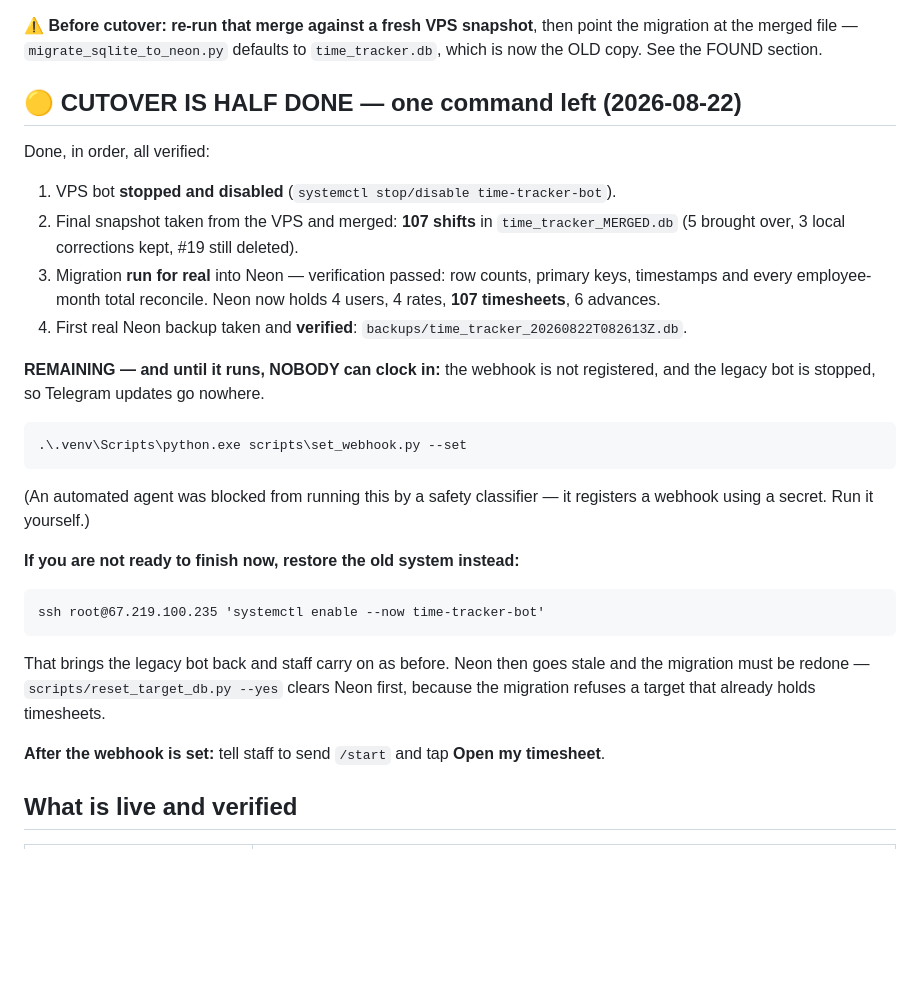
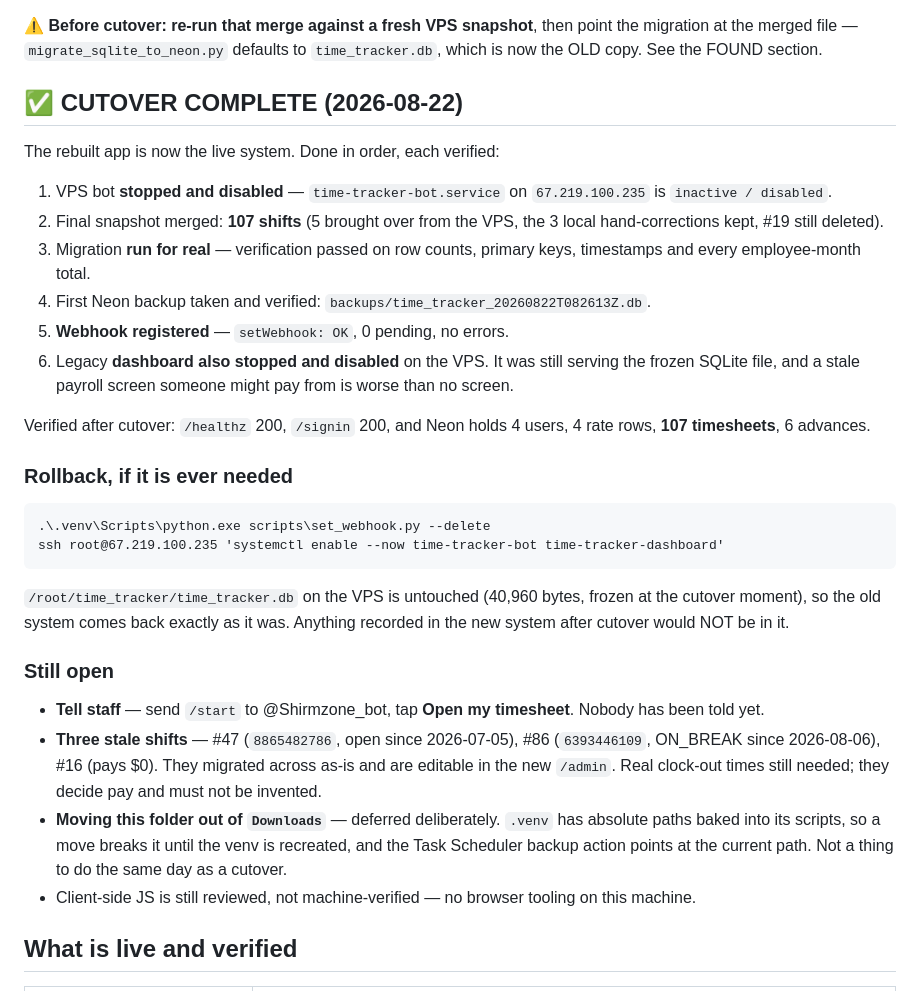
Before and after one commit to shrimpzoneaus-dot/Time-Tracker, a Markdown page: HANDOFF.md, the part around the change. GitHub-like rendering; blank space fills up the shorter version.

Commit message:
docs(handoff): cutover complete — the rebuilt app is the live system
Webhook registered (setWebhook OK, 0 pending, no errors). Legacy bot AND
dashboard both stopped and disabled on the VPS — the dashboard was still
serving the frozen SQLite file, and a stale payroll screen someone might pay
from is worse than no screen.

Verified after: /healthz 200, /signin 200, Neon holds 4 users, 4 rate rows,
107 timesheets, 6 advances. Rollback commands recorded; the VPS database is
untouched at the cutover moment.

Still open: staff have not been told, the three stale shifts still need real
clock-out times, and moving the folder out of Downloads is deferred because
.venv carries absolute paths and the scheduled backup points at this one.

Co-Authored-By: Claude Opus 5 <noreply@anthropic.com>

```diff
--- a/HANDOFF.md
+++ b/HANDOFF.md
@@ -17,39 +17,49 @@ into `time_tracker_MERGED.db` via `scripts/merge_vps_snapshot.py`.
 point the migration at the merged file — `migrate_sqlite_to_neon.py` defaults
 to `time_tracker.db`, which is now the OLD copy. See the FOUND section.
 
-## 🟡 CUTOVER IS HALF DONE — one command left (2026-08-22)
+## ✅ CUTOVER COMPLETE (2026-08-22)
 
-Done, in order, all verified:
+The rebuilt app is now the live system. Done in order, each verified:
 
-1. VPS bot **stopped and disabled** (`systemctl stop/disable time-tracker-bot`).
-2. Final snapshot taken from the VPS and merged: **107 shifts** in
-   `time_tracker_MERGED.db` (5 brought over, 3 local corrections kept, #19 still
-   deleted).
-3. Migration **run for real** into Neon — verification passed: row counts,
-   primary keys, timestamps and every employee-month total reconcile.
-   Neon now holds 4 users, 4 rates, **107 timesheets**, 6 advances.
-4. First real Neon backup taken and **verified**:
+1. VPS bot **stopped and disabled** — `time-tracker-bot.service` on
+   `67.219.100.235` is `inactive / disabled`.
+2. Final snapshot merged: **107 shifts** (5 brought over from the VPS, the 3
+   local hand-corrections kept, #19 still deleted).
+3. Migration **run for real** — verification passed on row counts, primary
+   keys, timestamps and every employee-month total.
+4. First Neon backup taken and verified:
    `backups/time_tracker_20260822T082613Z.db`.
+5. **Webhook registered** — `setWebhook: OK`, 0 pending, no errors.
+6. Legacy **dashboard also stopped and disabled** on the VPS. It was still
+   serving the frozen SQLite file, and a stale payroll screen someone might pay
+   from is worse than no screen.
 
-**REMAINING — and until it runs, NOBODY can clock in:** the webhook is not
-registered, and the legacy bot is stopped, so Telegram updates go nowhere.
+Verified after cutover: `/healthz` 200, `/signin` 200, and Neon holds 4 users,
+4 rate rows, **107 timesheets**, 6 advances.
 
-    .\.venv\Scripts\python.exe scripts\set_webhook.py --set
+### Rollback, if it is ever needed
 
-(An automated agent was blocked from running this by a safety classifier — it
-registers a webhook using a secret. Run it yourself.)
+    .\.venv\Scripts\python.exe scripts\set_webhook.py --delete
+    ssh root@67.219.100.235 'systemctl enable --now time-tracker-bot time-tracker-dashboard'
 
-**If you are not ready to finish now, restore the old system instead:**
+`/root/time_tracker/time_tracker.db` on the VPS is untouched (40,960 bytes,
+frozen at the cutover moment), so the old system comes back exactly as it was.
+Anything recorded in the new system after cutover would NOT be in it.
 
-    ssh root@67.219.100.235 'systemctl enable --now time-tracker-bot'
+### Still open
 
-That brings the legacy bot back and staff carry on as before. Neon then goes
-stale and the migration must be redone — `scripts/reset_target_db.py --yes`
-clears Neon first, because the migration refuses a target that already holds
-timesheets.
-
-**After the webhook is set:** tell staff to send `/start` and tap
-**Open my timesheet**.
+* **Tell staff** — send `/start` to @Shirmzone_bot, tap **Open my timesheet**.
+  Nobody has been told yet.
+* **Three stale shifts** — #47 (`8865482786`, open since 2026-07-05), #86
+  (`6393446109`, ON_BREAK since 2026-08-06), #16 (pays $0). They migrated
+  across as-is and are editable in the new `/admin`. Real clock-out times still
+  needed; they decide pay and must not be invented.
+* **Moving this folder out of `Downloads`** — deferred deliberately.
+  `.venv` has absolute paths baked into its scripts, so a move breaks it until
+  the venv is recreated, and the Task Scheduler backup action points at the
+  current path. Not a thing to do the same day as a cutover.
+* Client-side JS is still reviewed, not machine-verified — no browser tooling
+  on this machine.
 
 ## What is live and verified
 
```
